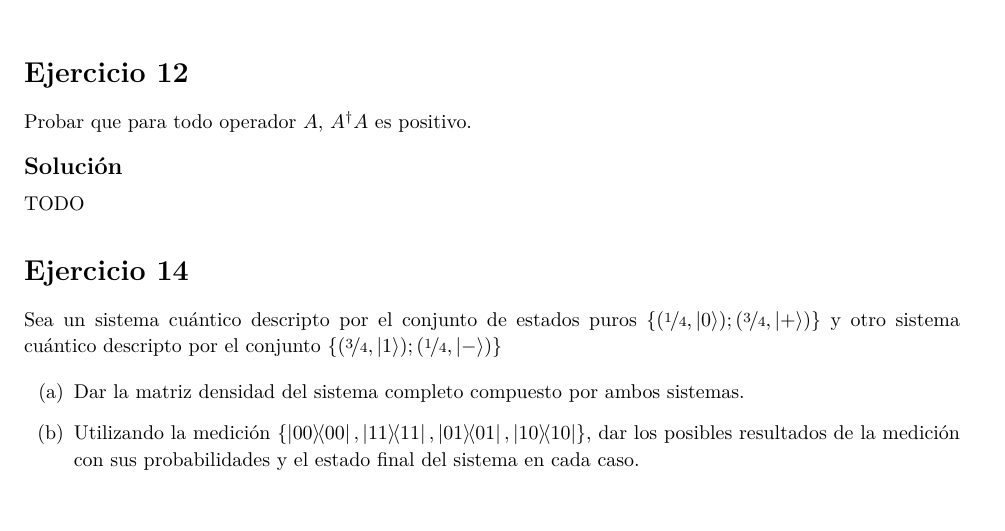
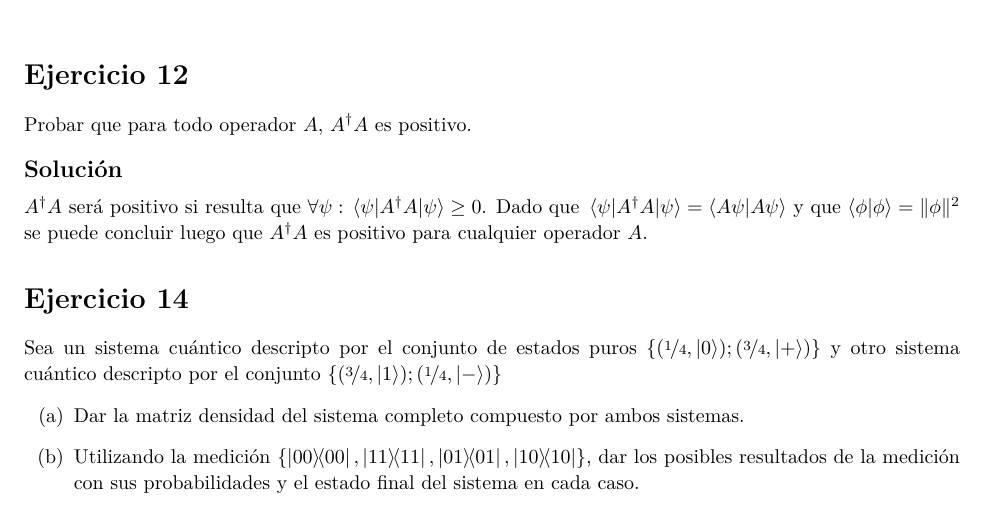
Before and after one commit to elopez/ICCyFLP, a LaTeX document (TP2/ejercicios.tex): part of page 3 of 3, cut so that both start at the same text. Compiled offline with XeLaTeX.

Commit message:
TP2: Ejercicio 12

```diff
--- a/TP2/ejercicios.tex
+++ b/TP2/ejercicios.tex
@@ -251,7 +251,9 @@
 
     \solution
 
-    TODO
+    $A^{\dagger}A$ será positivo si resulta que $\forall \psi : \expval{A^{\dagger}A}{\psi} \geq 0$.
+    Dado que $\expval{A^{\dagger}A}{\psi} = \braket{A \psi}$ y que $\braket{\phi} = \lVert \phi \rVert^{2}$
+    se puede concluir luego que $A^{\dagger}A$ es positivo para cualquier operador $A$.
 \end{homeworkProblem}
 
 \begin{homeworkProblem}[14]
```
